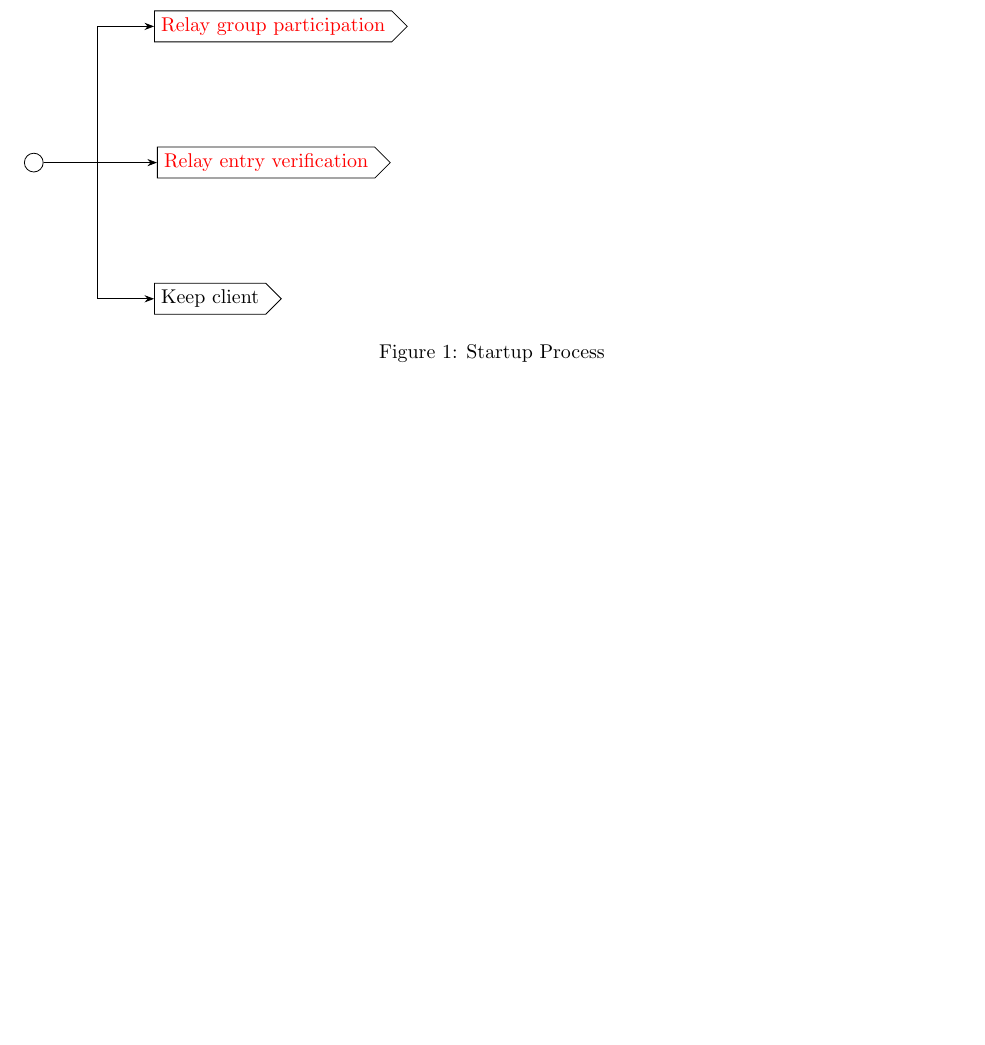
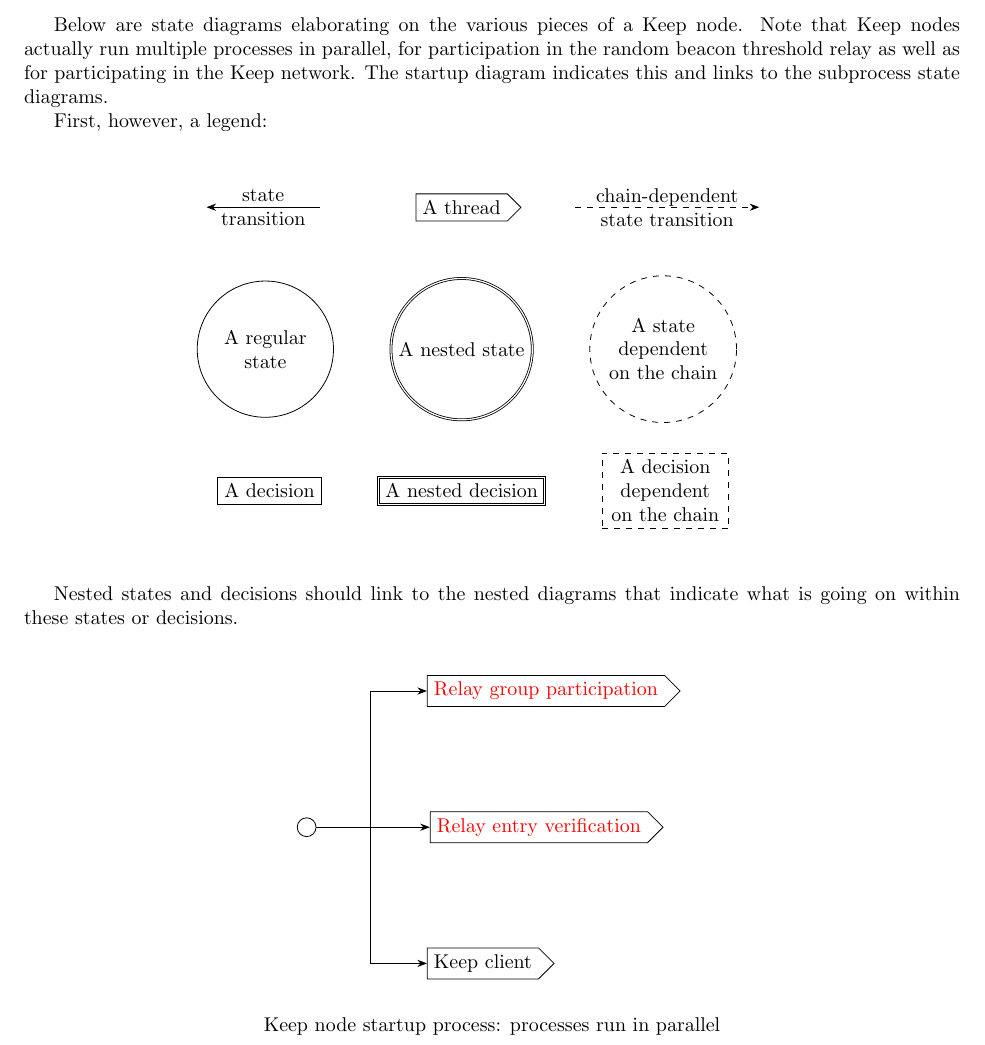
Before and after one commit to keep-network/keep-core, a LaTeX document (docs/relay-states.tex): part of page 1 of 4, cut at the place of the change, the shorter picture padded with empty space. Compiled offline with pdfLaTeX.

Commit message:
Add intro with legend.
The legend illustrates state transitions, threads, states, nested states, chain
states, and the same decisions and chain-dependent transitions.

```diff
--- a/docs/relay-states.tex
+++ b/docs/relay-states.tex
@@ -31,12 +31,51 @@
 }
 
 \begin{document}
-\begin{figure}
+
+Below are state diagrams elaborating on the various pieces of a Keep node. Note
+that Keep nodes actually run multiple processes in parallel, for participation
+in the random beacon threshold relay as well as for participating in the Keep
+network. The startup diagram indicates this and links to the subprocess state
+diagrams.
+
+First, however, a legend:
+
+\vspace{0.5cm}
+
+\begin{center}
+  \tikz{
+      \node[thread] (thread) {A thread};
+
+      \node[nested state] (nested state) [below=1cm of thread] {A nested state};
+      \node[state] [left=1cm of nested state](state) {A regular state};
+      \node[chain state] (chain state) [right=1cm of nested state] {A state dependent on the chain};
+
+      \node[nested decision] (nested decision) [below=1cm of nested state] {A nested decision};
+      \node[decision] (decision) [left=1cm of nested decision] {A decision};
+      \node[chain decision,text width=2cm] (chain decision) [right=1cm of nested decision] {A decision dependent on the chain};
+
+      \draw [<-] (-4.5,0.25) -- node [centered,text width=2cm,align=center] {state\\transition} (-2.5,0.25);
+      \draw [->,dashed] (2,0.25) -- node [centered,text width=4cm,align=center] {chain-dependent\\state transition} (5.25,0.25)
+  }
+\end{center}
+
+\vspace{0.5cm}
+
+Nested states and decisions should link to the nested diagrams that indicate
+what is going on within these states or decisions.
+
+\vspace{0.5cm}
+
+\begin{center}
   \input{img-src/startup-diagram.tikz}
-  \label{fig:startup}
 
-  \caption{Startup Process}
-\end{figure}
+  \vspace{0.5cm}
+  Keep node startup process: processes run in parallel
+\end{center}
+
+
+
+\clearpage
 
 \begin{figure}
   \input{img-src/relay-group-initialization.tikz}
```
